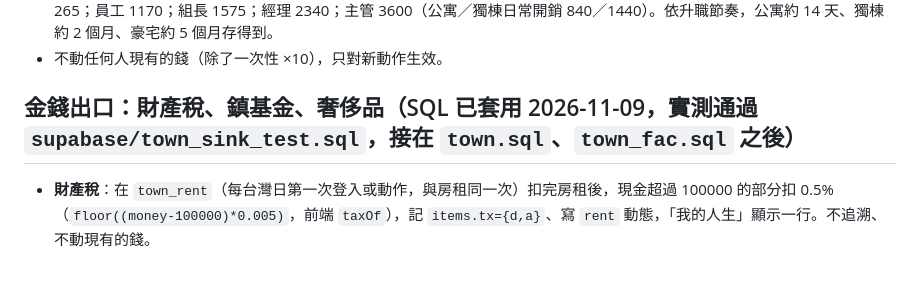
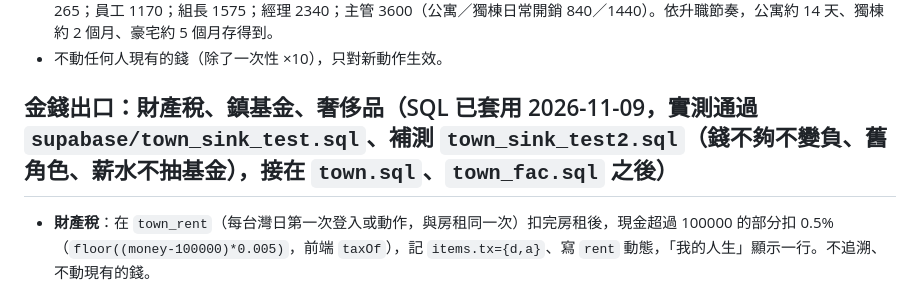
Before and after one commit to jackycheung0408/life-simulator, a Markdown page: CLAUDE.md, the part around the change. Drawn GitHub-style.

Commit message:
CLAUDE.md：財產稅／基金／奢侈品補測通過
Co-Authored-By: Claude Sonnet 5.5 <noreply@anthropic.com>

```diff
--- a/CLAUDE.md
+++ b/CLAUDE.md
@@ -247,7 +247,7 @@
 - 估算（每天 6 次打工 = 4 全額 + 2 半額 = 4.5 倍時薪；日常開銷 = 房租 + 4 餐×60 = 小屋 590）：實習生 855 收入、小賺約 265；員工 1170；組長 1575；經理 2340；主管 3600（公寓／獨棟日常開銷 840／1440）。依升職節奏，公寓約 14 天、獨棟約 2 個月、豪宅約 5 個月存得到。
 - 不動任何人現有的錢（除了一次性 ×10），只對新動作生效。
 
-## 金錢出口：財產稅、鎮基金、奢侈品（SQL 已套用 2026-11-09，實測通過 `supabase/town_sink_test.sql`，接在 `town.sql`、`town_fac.sql` 之後）
+## 金錢出口：財產稅、鎮基金、奢侈品（SQL 已套用 2026-11-09，實測通過 `supabase/town_sink_test.sql`、補測 `town_sink_test2.sql`（錢不夠不變負、舊角色、薪水不抽基金），接在 `town.sql`、`town_fac.sql` 之後）
 - **財產稅**：在 `town_rent`（每台灣日第一次登入或動作，與房租同一次）扣完房租後，現金超過 100000 的部分扣 0.5%（`floor((money-100000)*0.005)`，前端 `taxOf`），記 `items.tx={d,a}`、寫 `rent` 動態，「我的人生」顯示一行。不追溯、不動現有的錢。
 - **鎮基金**：`town_towns.fund`（bigint）＋`fund_log`（{rent,tax,lux} 累計），`town_fund_add`。來源：房租 5%、財產稅 100%、奢侈品 5%；**薪水不抽**。鎮長面板顯示餘額與累計流入（`town_mayor` act='fund'）。花基金蓋設施、公告欄尚未做。
 - **奢侈品**（`town_fac` 新動作，FEATS 開關 `lux`，不打折、不算常客）：高級套餐 `feast` 3000（餐廳、12 小時，飽足 +40 心情 +30）、溫泉 `spa` 2000（健身房、10 小時，精力 +30 心情 +25 清潔 +40）、旅行 `trip` 8000（廣場、24 小時，心情 +60 精力 −10 飽足 −10）。只給心情，沒有實質累積。
```
